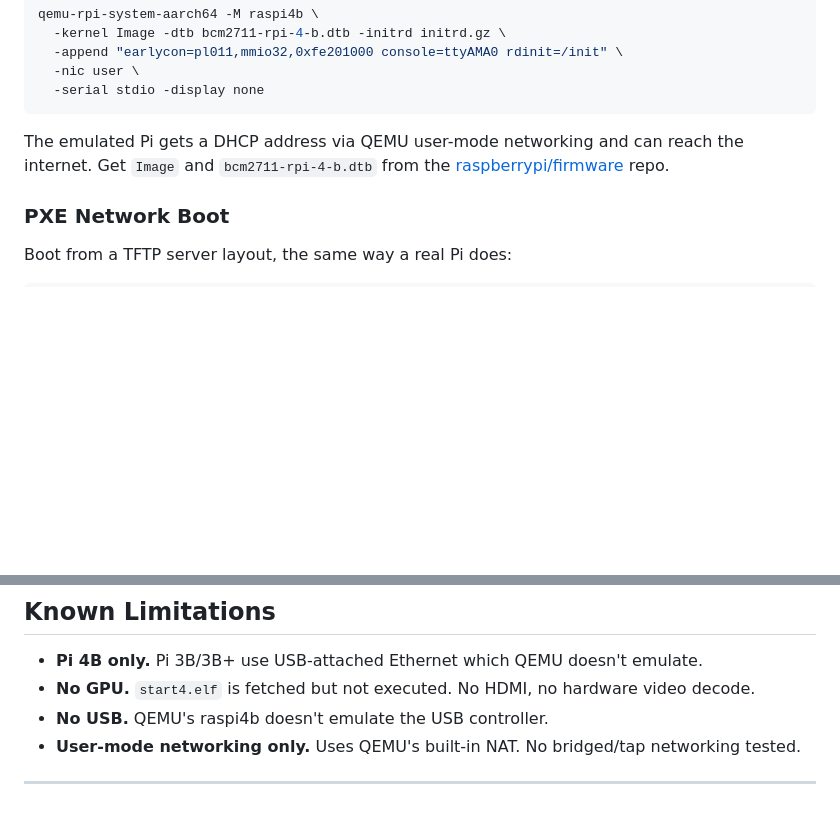
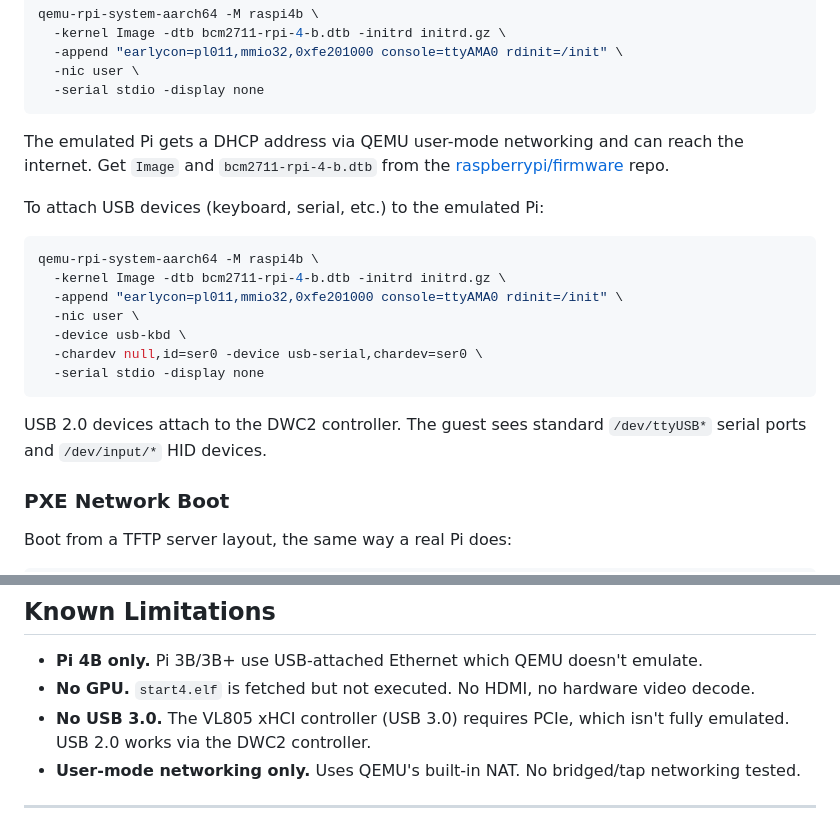
Before and after one commit to fpgas-online/rpi-qemu, a Markdown page: README.md, 2 parts joined by grey strips. Rendered like a GitHub page; blank space fills up the shorter version.

Commit message:
Docs: correct USB support status in README
DWC2 USB 2.0 works on raspi4b -- keyboard and serial devices
enumerate correctly. Update Known Limitations to say 'No USB 3.0'
instead of 'No USB', and add USB device examples to Usage.

Co-Authored-By: Claude Opus 4.6 (1M context) <noreply@anthropic.com>

````diff
--- a/README.md
+++ b/README.md
@@ -70,6 +70,20 @@ qemu-rpi-system-aarch64 -M raspi4b \
 
 The emulated Pi gets a DHCP address via QEMU user-mode networking and can reach the internet. Get `Image` and `bcm2711-rpi-4-b.dtb` from the [raspberrypi/firmware](https://github.com/raspberrypi/firmware/tree/master/boot) repo.
 
+To attach USB devices (keyboard, serial, etc.) to the emulated Pi:
+
+```bash
+qemu-rpi-system-aarch64 -M raspi4b \
+  -kernel Image -dtb bcm2711-rpi-4-b.dtb -initrd initrd.gz \
+  -append "earlycon=pl011,mmio32,0xfe201000 console=ttyAMA0 rdinit=/init" \
+  -nic user \
+  -device usb-kbd \
+  -chardev null,id=ser0 -device usb-serial,chardev=ser0 \
+  -serial stdio -display none
+```
+
+USB 2.0 devices attach to the DWC2 controller. The guest sees standard `/dev/ttyUSB*` serial ports and `/dev/input/*` HID devices.
+
 ### PXE Network Boot
 
 Boot from a TFTP server layout, the same way a real Pi does:
@@ -131,7 +145,7 @@ All packages use `qemu-rpi-*` naming to coexist with standard Debian `qemu-syste
 
 - **Pi 4B only.** Pi 3B/3B+ use USB-attached Ethernet which QEMU doesn't emulate.
 - **No GPU.** `start4.elf` is fetched but not executed. No HDMI, no hardware video decode.
-- **No USB.** QEMU's raspi4b doesn't emulate the USB controller.
+- **No USB 3.0.** The VL805 xHCI controller (USB 3.0) requires PCIe, which isn't fully emulated. USB 2.0 works via the DWC2 controller.
 - **User-mode networking only.** Uses QEMU's built-in NAT. No bridged/tap networking tested.
 
 ---
````
